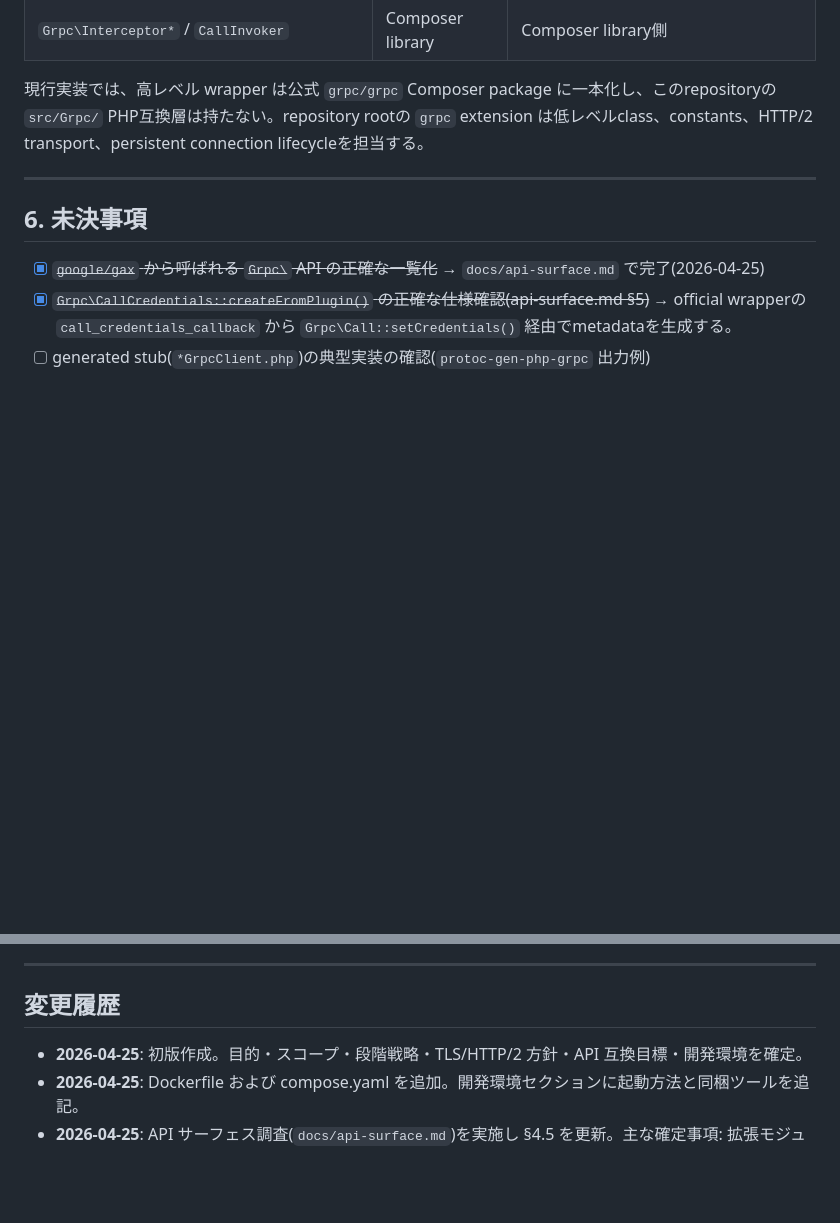
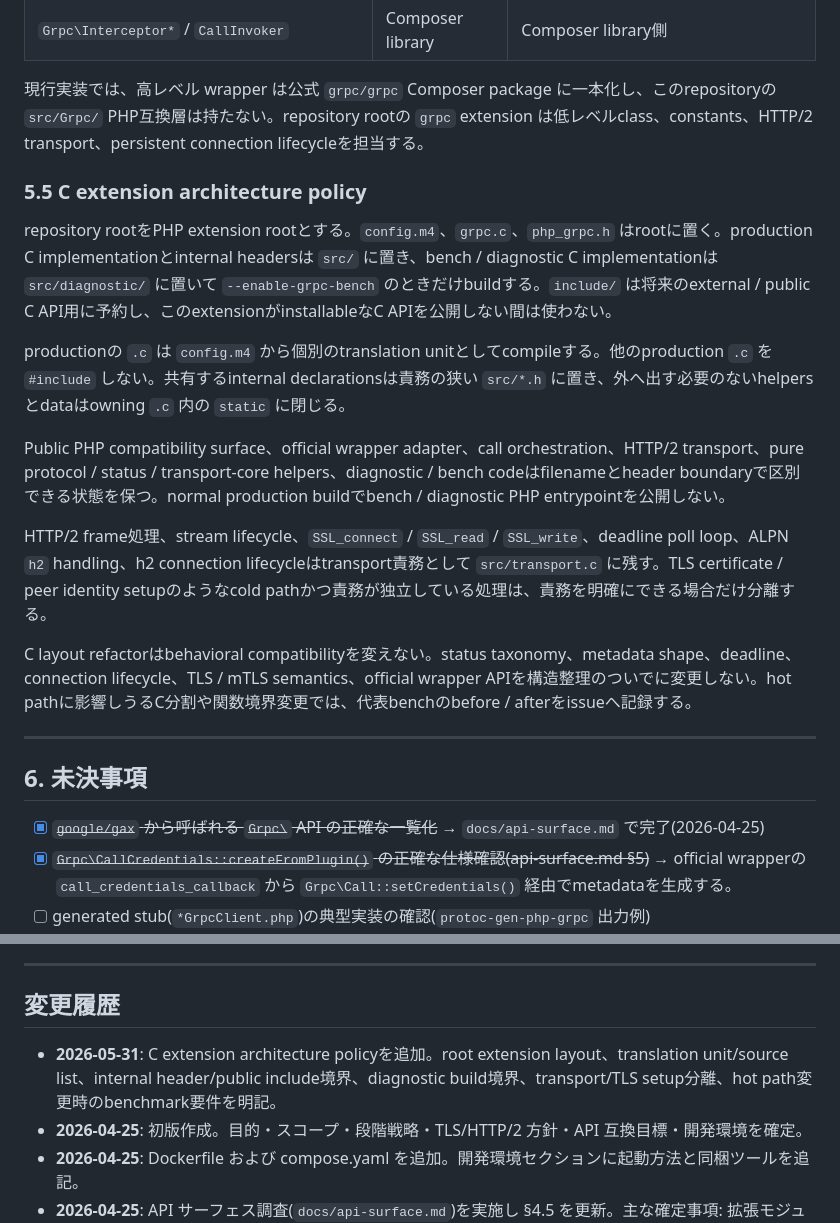
Before and after one commit to dkkoma/php-grpc-lite, a Markdown page: docs/SPEC.md, 2 parts joined by grey strips. Rendered like a GitHub page; blank space fills up the shorter version.

Commit message:
C extension設計方針をSPECへ反映

```diff
--- a/docs/SPEC.md
+++ b/docs/SPEC.md
@@ -198,6 +198,18 @@ runtime transportは nghttp2 + 自前socket/TLS の1系統とする。PHP userla
 
 現行実装では、高レベル wrapper は公式 `grpc/grpc` Composer package に一本化し、このrepositoryの `src/Grpc/` PHP互換層は持たない。repository rootの `grpc` extension は低レベルclass、constants、HTTP/2 transport、persistent connection lifecycleを担当する。
 
+### 5.5 C extension architecture policy
+
+repository rootをPHP extension rootとする。`config.m4`、`grpc.c`、`php_grpc.h` はrootに置く。production C implementationとinternal headersは `src/` に置き、bench / diagnostic C implementationは `src/diagnostic/` に置いて `--enable-grpc-bench` のときだけbuildする。`include/` は将来のexternal / public C API用に予約し、このextensionがinstallableなC APIを公開しない間は使わない。
+
+productionの `.c` は `config.m4` から個別のtranslation unitとしてcompileする。他のproduction `.c` を `#include` しない。共有するinternal declarationsは責務の狭い `src/*.h` に置き、外へ出す必要のないhelpersとdataはowning `.c` 内の `static` に閉じる。
+
+Public PHP compatibility surface、official wrapper adapter、call orchestration、HTTP/2 transport、pure protocol / status / transport-core helpers、diagnostic / bench codeはfilenameとheader boundaryで区別できる状態を保つ。normal production buildでbench / diagnostic PHP entrypointを公開しない。
+
+HTTP/2 frame処理、stream lifecycle、`SSL_connect` / `SSL_read` / `SSL_write`、deadline poll loop、ALPN `h2` handling、h2 connection lifecycleはtransport責務として `src/transport.c` に残す。TLS certificate / peer identity setupのようなcold pathかつ責務が独立している処理は、責務を明確にできる場合だけ分離する。
+
+C layout refactorはbehavioral compatibilityを変えない。status taxonomy、metadata shape、deadline、connection lifecycle、TLS / mTLS semantics、official wrapper APIを構造整理のついでに変更しない。hot pathに影響しうるC分割や関数境界変更では、代表benchのbefore / afterをissueへ記録する。
+
 ---
 
 ## 6. 未決事項
@@ -239,6 +251,7 @@ request metadata は transport へ渡す前に共通正規化する。key は lo
 
 ## 変更履歴
 
+- **2026-05-31**: C extension architecture policyを追加。root extension layout、translation unit/source list、internal header/public include境界、diagnostic build境界、transport/TLS setup分離、hot path変更時のbenchmark要件を明記。
 - **2026-04-25**: 初版作成。目的・スコープ・段階戦略・TLS/HTTP/2 方針・API 互換目標・開発環境を確定。
 - **2026-04-25**: Dockerfile および compose.yaml を追加。開発環境セクションに起動方法と同梱ツールを追記。
 - **2026-04-25**: API サーフェス調査(`docs/api-surface.md`)を実施し §4.5 を更新。主な確定事項: 拡張モジュール名は `grpc`(gax の `extension_loaded('grpc')` チェックのため)、`Grpc\Gcp\*` は別パッケージで範囲外、Status オブジェクトの正確な形(`code`/`details`/`metadata`)を確定。
```
Also changed, not shown: docs/code-reading-guide.md (+2 -0 lines), 1 other file.
